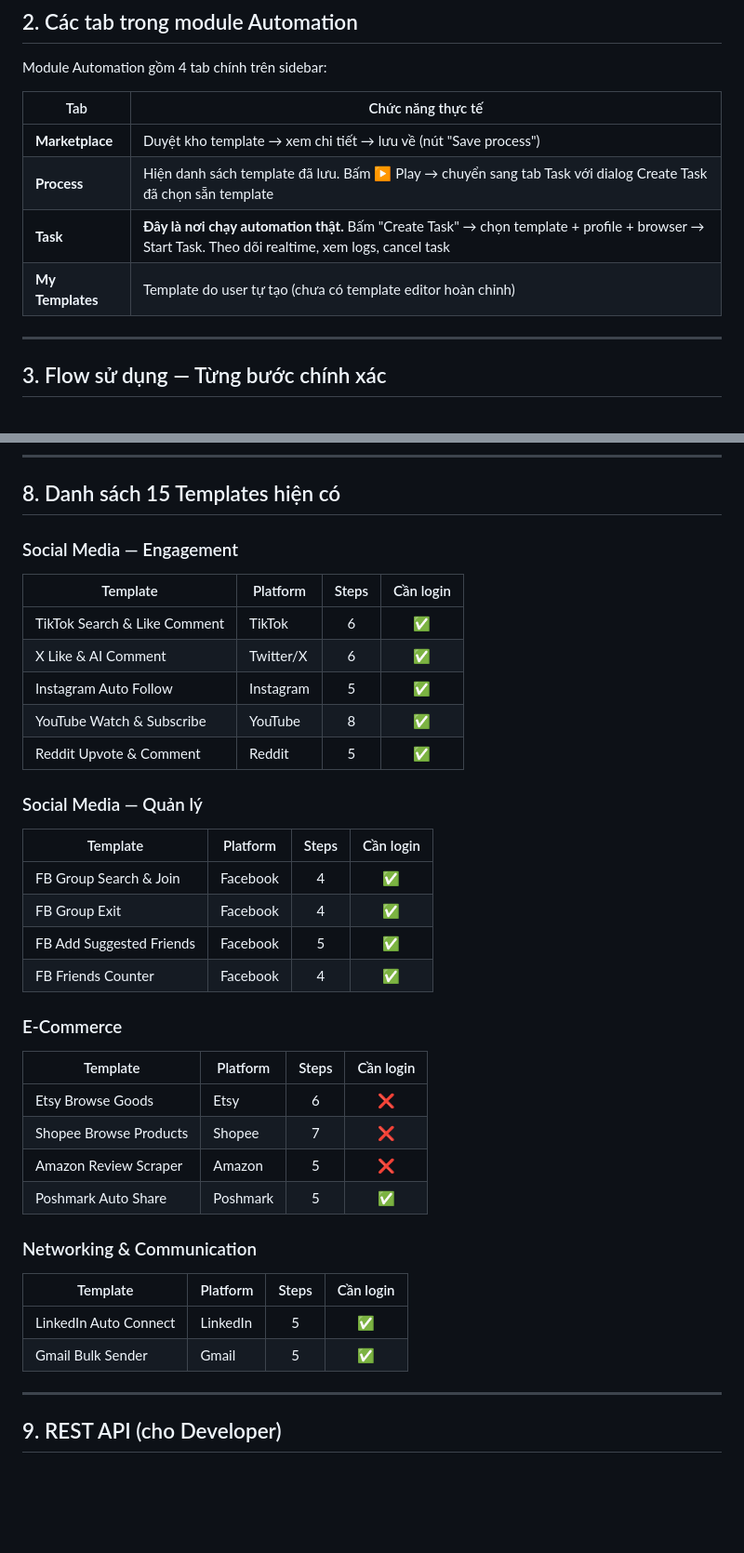
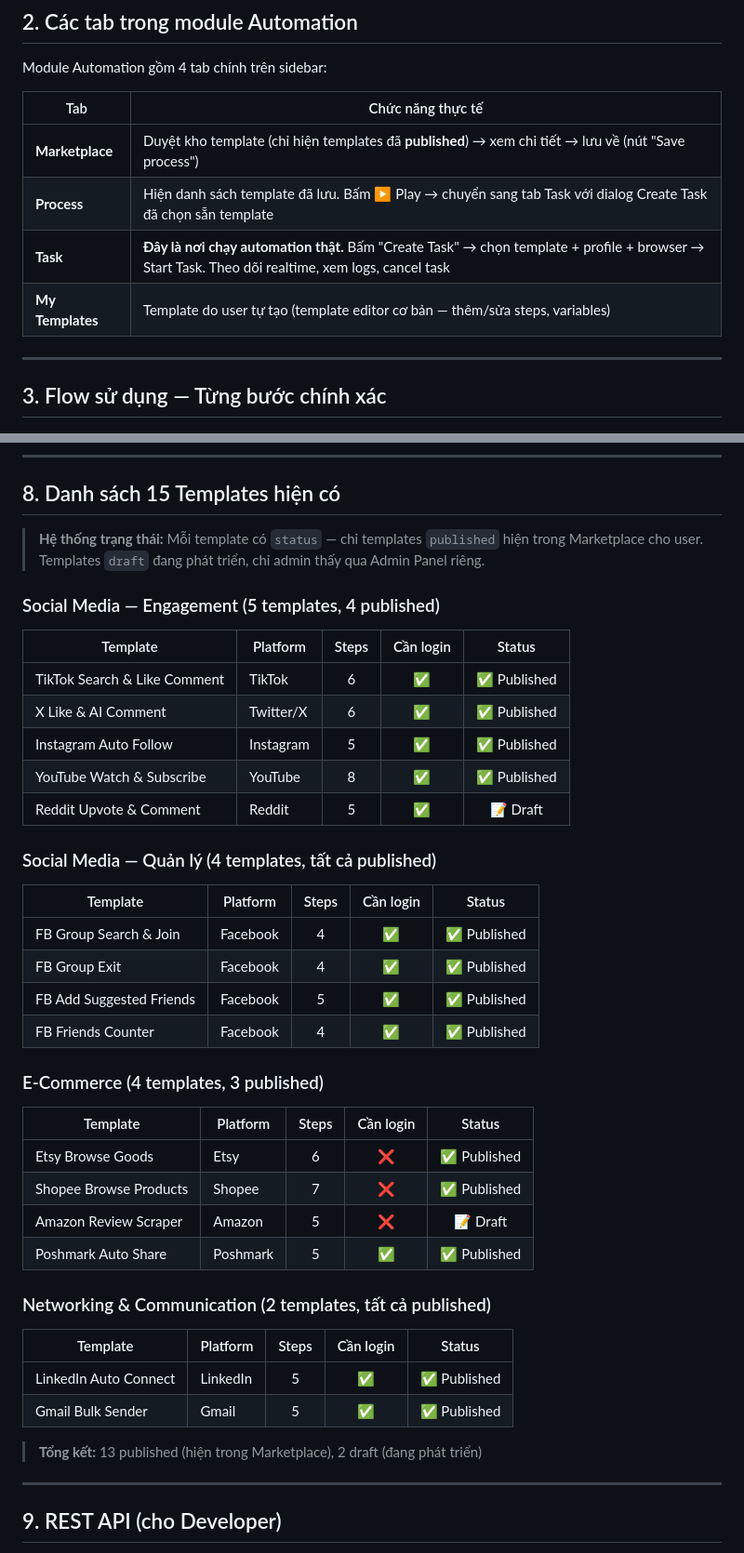
Before and after one commit to trungnghia112/angulogin-app, a Markdown page: docs/automation-guide-vi.md, 2 parts joined by grey strips. Shown at 93% size. GitHub-like rendering; blank space fills up the shorter version.

```diff
--- a/docs/automation-guide-vi.md
+++ b/docs/automation-guide-vi.md
@@ -25,10 +25,10 @@ Module Automation gồm 4 tab chính trên sidebar:
 
 | Tab | Chức năng thực tế |
 |-----|-------------------|
-| **Marketplace** | Duyệt kho template → xem chi tiết → lưu về (nút "Save process") |
+| **Marketplace** | Duyệt kho template (chỉ hiện templates đã **published**) → xem chi tiết → lưu về (nút "Save process") |
 | **Process** | Hiện danh sách template đã lưu. Bấm ▶ Play → chuyển sang tab Task với dialog Create Task đã chọn sẵn template |
 | **Task** | **Đây là nơi chạy automation thật.** Bấm "Create Task" → chọn template + profile + browser → Start Task. Theo dõi realtime, xem logs, cancel task |
-| **My Templates** | Template do user tự tạo (chưa có template editor hoàn chỉnh) |
+| **My Templates** | Template do user tự tạo (template editor cơ bản — thêm/sửa steps, variables) |
 
 ---
 
@@ -237,40 +237,44 @@ Mỗi profile = 1 trình duyệt Chrome = 1 tab active. Nếu chạy 2 task cùn
 
 ## 8. Danh sách 15 Templates hiện có
 
-### Social Media — Engagement
+> **Hệ thống trạng thái:** Mỗi template có `status` — chỉ templates `published` hiện trong Marketplace cho user. Templates `draft` đang phát triển, chỉ admin thấy qua Admin Panel riêng.
 
-| Template | Platform | Steps | Cần login |
-|---------|----------|:-----:|:---------:|
-| TikTok Search & Like Comment | TikTok | 6 | ✅ |
-| X Like & AI Comment | Twitter/X | 6 | ✅ |
-| Instagram Auto Follow | Instagram | 5 | ✅ |
-| YouTube Watch & Subscribe | YouTube | 8 | ✅ |
-| Reddit Upvote & Comment | Reddit | 5 | ✅ |
+### Social Media — Engagement (5 templates, 4 published)
 
-### Social Media — Quản lý
+| Template | Platform | Steps | Cần login | Status |
+|---------|----------|:-----:|:---------:|:------:|
+| TikTok Search & Like Comment | TikTok | 6 | ✅ | ✅ Published |
+| X Like & AI Comment | Twitter/X | 6 | ✅ | ✅ Published |
+| Instagram Auto Follow | Instagram | 5 | ✅ | ✅ Published |
+| YouTube Watch & Subscribe | YouTube | 8 | ✅ | ✅ Published |
+| Reddit Upvote & Comment | Reddit | 5 | ✅ | 📝 Draft |
 
-| Template | Platform | Steps | Cần login |
-|---------|----------|:-----:|:---------:|
-| FB Group Search & Join | Facebook | 4 | ✅ |
-| FB Group Exit | Facebook | 4 | ✅ |
-| FB Add Suggested Friends | Facebook | 5 | ✅ |
-| FB Friends Counter | Facebook | 4 | ✅ |
+### Social Media — Quản lý (4 templates, tất cả published)
 
-### E-Commerce
+| Template | Platform | Steps | Cần login | Status |
+|---------|----------|:-----:|:---------:|:------:|
+| FB Group Search & Join | Facebook | 4 | ✅ | ✅ Published |
+| FB Group Exit | Facebook | 4 | ✅ | ✅ Published |
+| FB Add Suggested Friends | Facebook | 5 | ✅ | ✅ Published |
+| FB Friends Counter | Facebook | 4 | ✅ | ✅ Published |
 
-| Template | Platform | Steps | Cần login |
-|---------|----------|:-----:|:---------:|
-| Etsy Browse Goods | Etsy | 6 | ❌ |
-| Shopee Browse Products | Shopee | 7 | ❌ |
-| Amazon Review Scraper | Amazon | 5 | ❌ |
-| Poshmark Auto Share | Poshmark | 5 | ✅ |
+### E-Commerce (4 templates, 3 published)
 
-### Networking & Communication
+| Template | Platform | Steps | Cần login | Status |
+|---------|----------|:-----:|:---------:|:------:|
+| Etsy Browse Goods | Etsy | 6 | ❌ | ✅ Published |
+| Shopee Browse Products | Shopee | 7 | ❌ | ✅ Published |
+| Amazon Review Scraper | Amazon | 5 | ❌ | 📝 Draft |
+| Poshmark Auto Share | Poshmark | 5 | ✅ | ✅ Published |
 
-| Template | Platform | Steps | Cần login |
-|---------|----------|:-----:|:---------:|
-| LinkedIn Auto Connect | LinkedIn | 5 | ✅ |
-| Gmail Bulk Sender | Gmail | 5 | ✅ |
+### Networking & Communication (2 templates, tất cả published)
+
+| Template | Platform | Steps | Cần login | Status |
+|---------|----------|:-----:|:---------:|:------:|
+| LinkedIn Auto Connect | LinkedIn | 5 | ✅ | ✅ Published |
+| Gmail Bulk Sender | Gmail | 5 | ✅ | ✅ Published |
+
+> **Tổng kết:** 13 published (hiện trong Marketplace), 2 draft (đang phát triển)
 
 ---
 
```
Also changed, not shown: other parts of docs/automation-guide-vi.md (+54 -7 lines).
